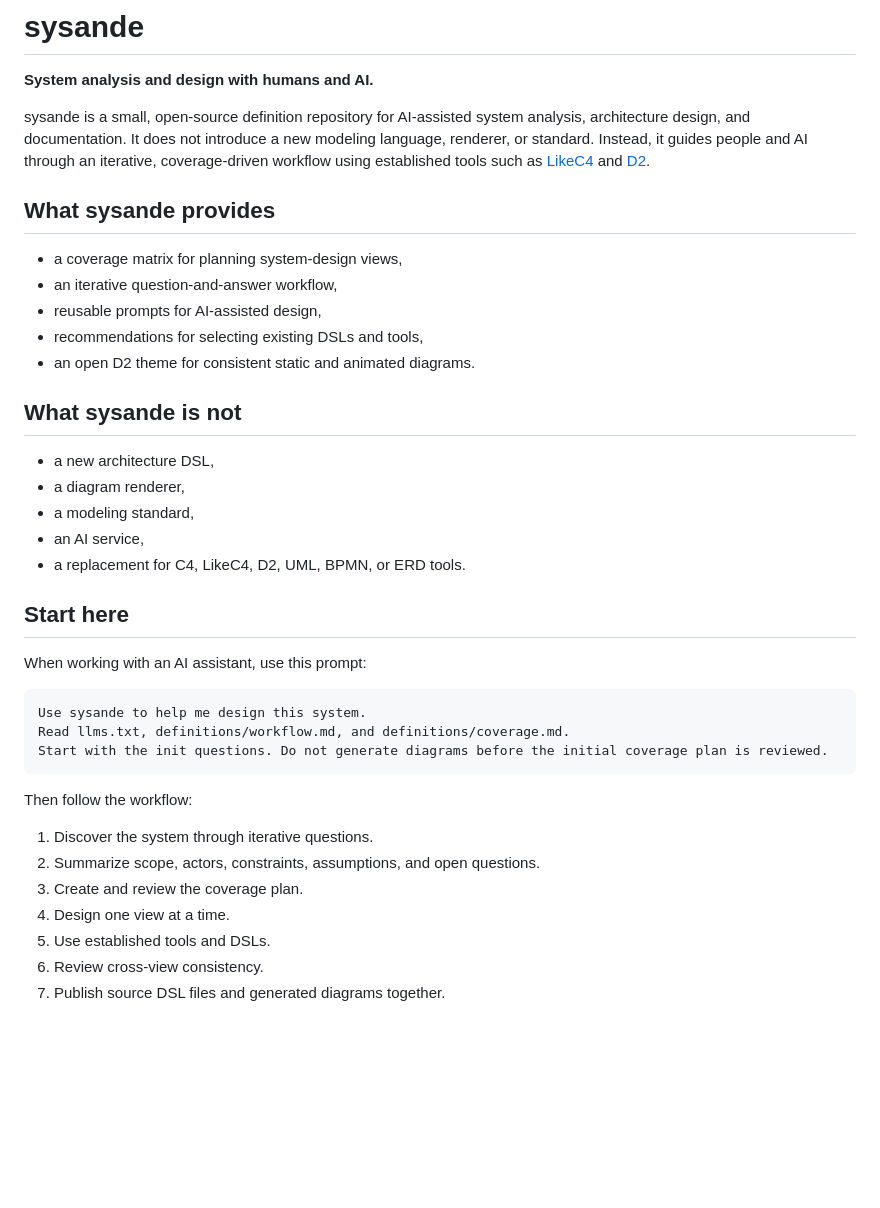
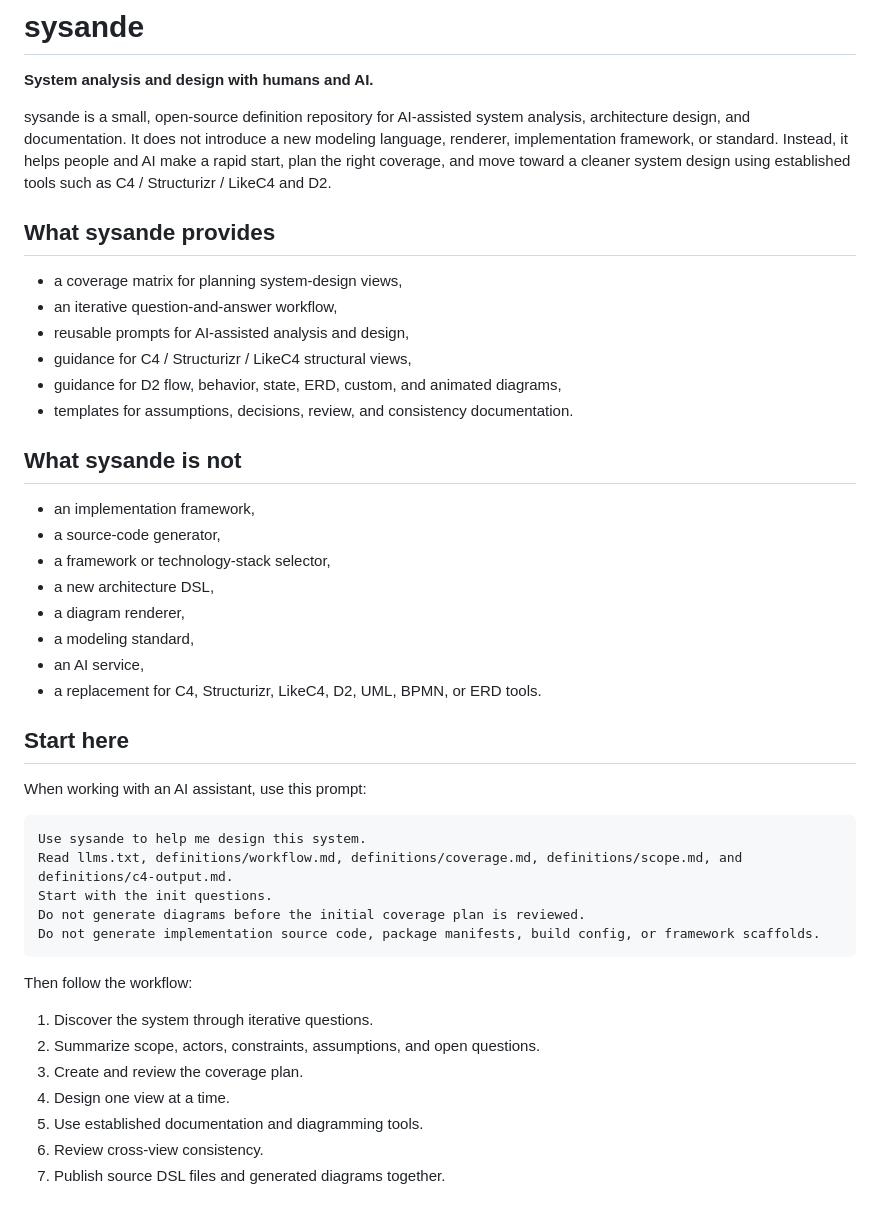
Before and after one commit to gokerDEV/sysande, a Markdown page: README.md, the part around one of its changes. Drawn GitHub-style; blank space fills up the shorter version.

````diff
--- a/README.md
+++ b/README.md
@@ -2,23 +2,27 @@
 
 **System analysis and design with humans and AI.**
 
-sysande is a small, open-source definition repository for AI-assisted system analysis, architecture design, and documentation. It does not introduce a new modeling language, renderer, or standard. Instead, it guides people and AI through an iterative, coverage-driven workflow using established tools such as [LikeC4](https://likec4.dev/) and [D2](https://d2lang.com/).
+sysande is a small, open-source definition repository for AI-assisted system analysis, architecture design, and documentation. It does not introduce a new modeling language, renderer, implementation framework, or standard. Instead, it helps people and AI make a rapid start, plan the right coverage, and move toward a cleaner system design using established tools such as C4 / Structurizr / LikeC4 and D2.
 
 ## What sysande provides
 
 - a coverage matrix for planning system-design views,
 - an iterative question-and-answer workflow,
-- reusable prompts for AI-assisted design,
-- recommendations for selecting existing DSLs and tools,
-- an open D2 theme for consistent static and animated diagrams.
+- reusable prompts for AI-assisted analysis and design,
+- guidance for C4 / Structurizr / LikeC4 structural views,
+- guidance for D2 flow, behavior, state, ERD, custom, and animated diagrams,
+- templates for assumptions, decisions, review, and consistency documentation.
 
 ## What sysande is not
 
+- an implementation framework,
+- a source-code generator,
+- a framework or technology-stack selector,
 - a new architecture DSL,
 - a diagram renderer,
 - a modeling standard,
 - an AI service,
-- a replacement for C4, LikeC4, D2, UML, BPMN, or ERD tools.
+- a replacement for C4, Structurizr, LikeC4, D2, UML, BPMN, or ERD tools.
 
 ## Start here
 
@@ -26,8 +30,10 @@ When working with an AI assistant, use this prompt:
 
 ```text
 Use sysande to help me design this system.
-Read llms.txt, definitions/workflow.md, and definitions/coverage.md.
-Start with the init questions. Do not generate diagrams before the initial coverage plan is reviewed.
+Read llms.txt, definitions/workflow.md, definitions/coverage.md, definitions/scope.md, and definitions/c4-output.md.
+Start with the init questions.
+Do not generate diagrams before the initial coverage plan is reviewed.
+Do not generate implementation source code, package manifests, build config, or framework scaffolds.
 ```
 
 Then follow the workflow:
@@ -36,7 +42,7 @@ Then follow the workflow:
 2. Summarize scope, actors, constraints, assumptions, and open questions.
 3. Create and review the coverage plan.
 4. Design one view at a time.
-5. Use established tools and DSLs.
+5. Use established documentation and diagramming tools.
 6. Review cross-view consistency.
 7. Publish source DSL files and generated diagrams together.
 
````
Also changed, not shown: other parts of README.md (+20 -10 lines).
